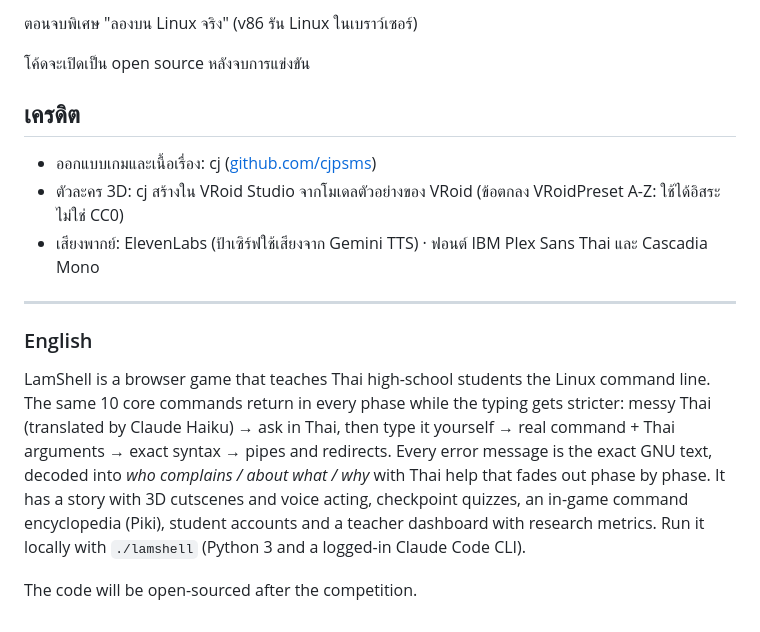
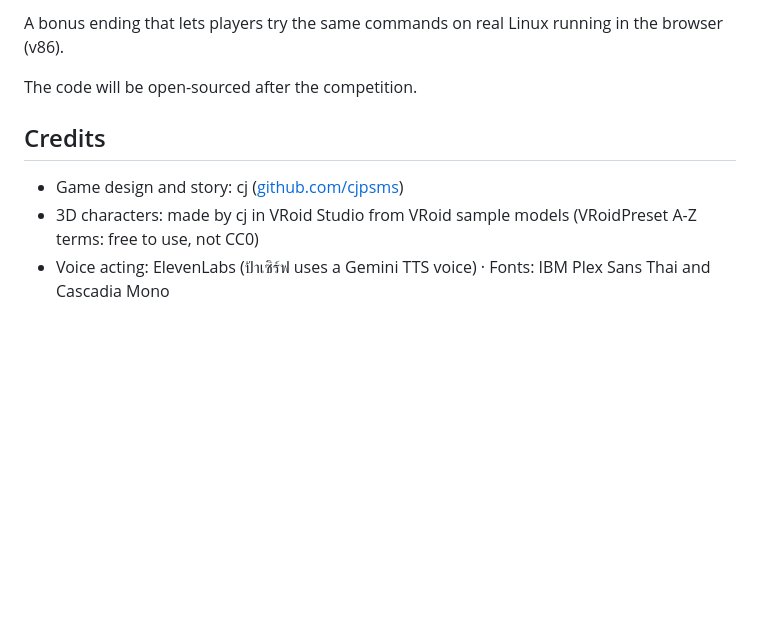
Before and after one commit to cjpsms/lamshell, a Markdown page: README.md, the part around one of its changes. Drawn GitHub-style; blank space fills up the shorter version.

```diff
--- a/README.md
+++ b/README.md
@@ -83,24 +92,10 @@ CLI ที่ล็อกอินแล้ว (ใช้ Claude Haiku แปล
 
-ตอนจบพิเศษ "ลองบน Linux จริง" (v86 รัน Linux ในเบราว์เซอร์)
-
-โค้ดจะเปิดเป็น open source หลังจบการแข่งขัน
-
-## เครดิต
-
-- ออกแบบเกมและเนื้อเรื่อง: cj ([github.com/cjpsms](https://github.com/cjpsms))
-- ตัวละคร 3D: cj สร้างใน VRoid Studio จากโมเดลตัวอย่างของ VRoid (ข้อตกลง VRoidPreset A-Z: ใช้ได้อิสระ ไม่ใช่ CC0)
-- เสียงพากย์: ElevenLabs (ป้าเซิร์ฟใช้เสียงจาก Gemini TTS) · ฟอนต์ IBM Plex Sans Thai และ Cascadia Mono
-
----
-
-### English
-
-LamShell is a browser game that teaches Thai high-school students the Linux command line. The same 10 core
-commands return in every phase while the typing gets stricter: messy Thai (translated by Claude Haiku) → ask in
-Thai, then type it yourself → real command + Thai arguments → exact syntax → pipes and redirects. Every error message
-is the exact GNU text, decoded into *who complains / about what / why* with Thai help that fades out phase by phase.
-It has a story with 3D cutscenes and voice acting, checkpoint quizzes, an in-game command encyclopedia (Piki),
-student accounts and a teacher dashboard with research metrics. Run it locally with `./lamshell` (Python 3 and a
-logged-in Claude Code CLI).
+A bonus ending that lets players try the same commands on real Linux running in the browser (v86).
 
 The code will be open-sourced after the competition.
+
+## Credits
+
+- Game design and story: cj ([github.com/cjpsms](https://github.com/cjpsms))
+- 3D characters: made by cj in VRoid Studio from VRoid sample models (VRoidPreset A-Z terms: free to use, not CC0)
+- Voice acting: ElevenLabs (ป้าเซิร์ฟ uses a Gemini TTS voice) · Fonts: IBM Plex Sans Thai and Cascadia Mono
```
Also changed, not shown: other parts of README.md (+66 -57 lines).
